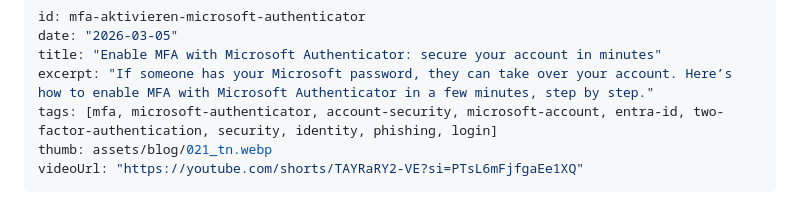
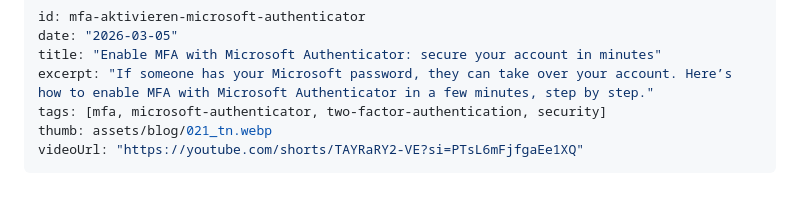
Before and after one commit to Snirnoff/swissploit-site, a Markdown page: posts/mfa-aktivieren-microsoft-authenticator/en.md, the part around the change. Drawn GitHub-style.

```diff
--- a/posts/mfa-aktivieren-microsoft-authenticator/en.md
+++ b/posts/mfa-aktivieren-microsoft-authenticator/en.md
@@ -3,7 +3,7 @@ id: mfa-aktivieren-microsoft-authenticator
 date: "2026-03-05"
 title: "Enable MFA with Microsoft Authenticator: secure your account in minutes"
 excerpt: "If someone has your Microsoft password, they can take over your account. Here’s how to enable MFA with Microsoft Authenticator in a few minutes, step by step."
-tags: [mfa, microsoft-authenticator, account-security, microsoft-account, entra-id, two-factor-authentication, security, identity, phishing, login]
+tags: [mfa, microsoft-authenticator, two-factor-authentication, security]
 thumb: assets/blog/021_tn.webp
 videoUrl: "https://youtube.com/shorts/TAYRaRY2-VE?si=PTsL6mFjfgaEe1XQ"
 ---
```
